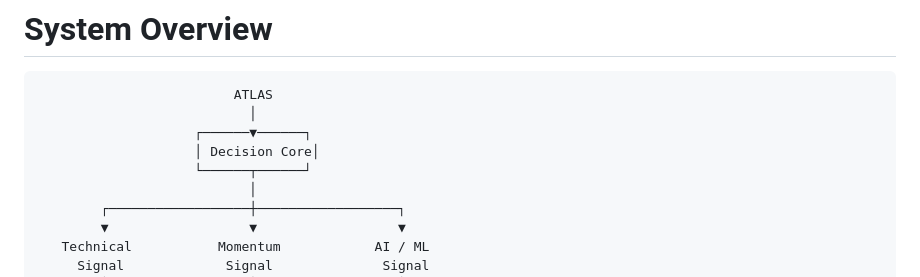
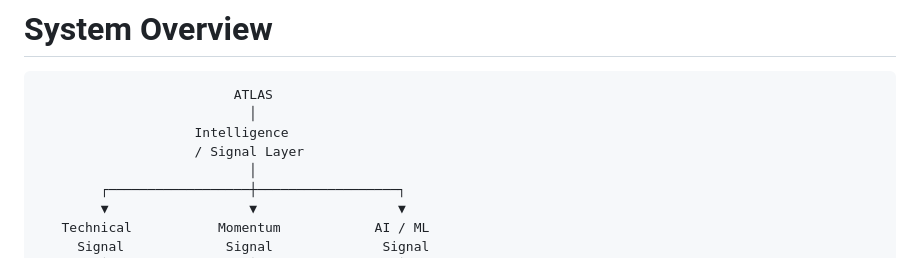
Before and after one commit to robertkorterud-star/AI-Trading-Freqtrade, a Markdown page: docs/ARCHITECTURE.md, the part around the change. Rendered like a GitHub page.

Commit message:
ATLAS: align architecture diagram with DecisionEngine

````diff
--- a/docs/ARCHITECTURE.md
+++ b/docs/ARCHITECTURE.md
@@ -15,9 +15,8 @@ The goal is not to build a single AI model. The goal is to build a team of speci
 ```text
                          ATLAS
                            │
-                    ┌──────▼──────┐
-                    │ Decision Core│
-                    └──────┬──────┘
+                    Intelligence
+                    / Signal Layer
                            │
         ┌──────────────────┼──────────────────┐
         ▼                  ▼                  ▼
````
